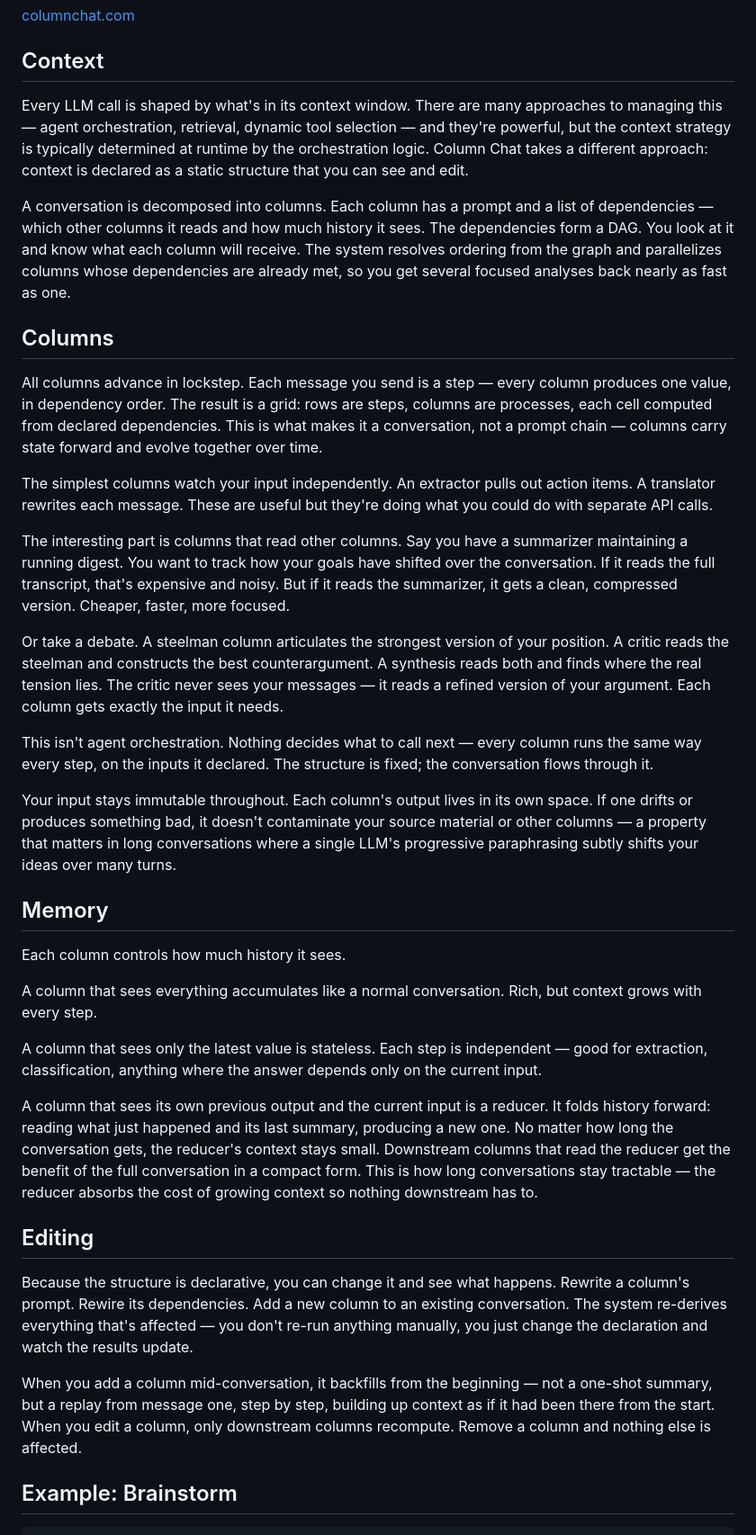
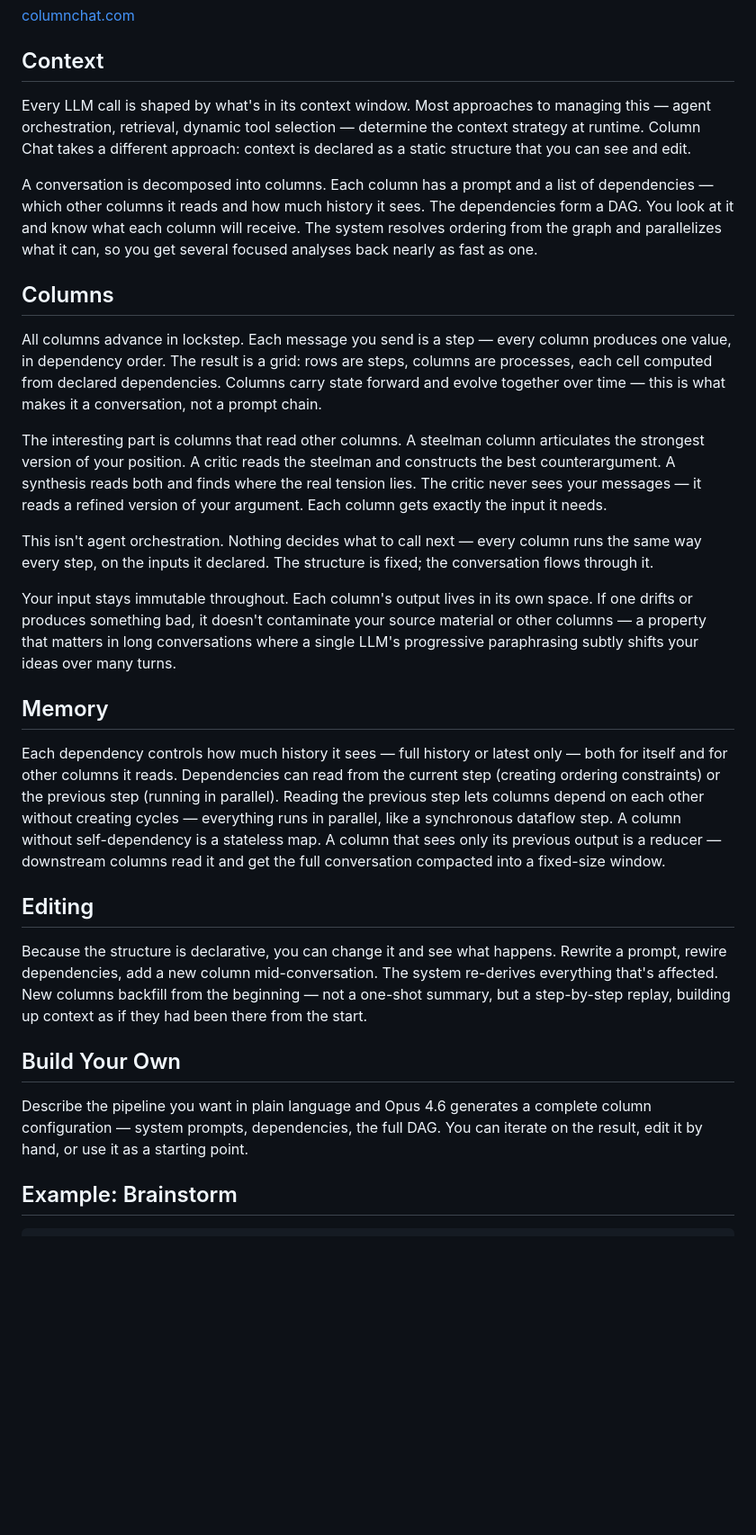
Before and after one commit to JadenGeller/column-chat, a Markdown page: README.md, the part around the change. Shown at 90% size. Drawn GitHub-style; blank space fills up the shorter version.

Commit message:
Tighten README and add Build Your Own section
Co-Authored-By: Claude Opus 4.6 <noreply@anthropic.com>

```diff
--- a/README.md
+++ b/README.md
@@ -6,19 +6,15 @@
 
 ## Context
 
-Every LLM call is shaped by what's in its context window. There are many approaches to managing this — agent orchestration, retrieval, dynamic tool selection — and they're powerful, but the context strategy is typically determined at runtime by the orchestration logic. Column Chat takes a different approach: context is declared as a static structure that you can see and edit.
+Every LLM call is shaped by what's in its context window. Most approaches to managing this — agent orchestration, retrieval, dynamic tool selection — determine the context strategy at runtime. Column Chat takes a different approach: context is declared as a static structure that you can see and edit.
 
-A conversation is decomposed into columns. Each column has a prompt and a list of dependencies — which other columns it reads and how much history it sees. The dependencies form a DAG. You look at it and know what each column will receive. The system resolves ordering from the graph and parallelizes columns whose dependencies are already met, so you get several focused analyses back nearly as fast as one.
+A conversation is decomposed into columns. Each column has a prompt and a list of dependencies — which other columns it reads and how much history it sees. The dependencies form a DAG. You look at it and know what each column will receive. The system resolves ordering from the graph and parallelizes what it can, so you get several focused analyses back nearly as fast as one.
 
 ## Columns
 
-All columns advance in lockstep. Each message you send is a step — every column produces one value, in dependency order. The result is a grid: rows are steps, columns are processes, each cell computed from declared dependencies. This is what makes it a conversation, not a prompt chain — columns carry state forward and evolve together over time.
+All columns advance in lockstep. Each message you send is a step — every column produces one value, in dependency order. The result is a grid: rows are steps, columns are processes, each cell computed from declared dependencies. Columns carry state forward and evolve together over time — this is what makes it a conversation, not a prompt chain.
 
-The simplest columns watch your input independently. An extractor pulls out action items. A translator rewrites each message. These are useful but they're doing what you could do with separate API calls.
-
-The interesting part is columns that read other columns. Say you have a summarizer maintaining a running digest. You want to track how your goals have shifted over the conversation. If it reads the full transcript, that's expensive and noisy. But if it reads the summarizer, it gets a clean, compressed version. Cheaper, faster, more focused.
-
-Or take a debate. A steelman column articulates the strongest version of your position. A critic reads the steelman and constructs the best counterargument. A synthesis reads both and finds where the real tension lies. The critic never sees your messages — it reads a refined version of your argument. Each column gets exactly the input it needs.
+The interesting part is columns that read other columns. A steelman column articulates the strongest version of your position. A critic reads the steelman and constructs the best counterargument. A synthesis reads both and finds where the real tension lies. The critic never sees your messages — it reads a refined version of your argument. Each column gets exactly the input it needs.
 
 This isn't agent orchestration. Nothing decides what to call next — every column runs the same way every step, on the inputs it declared. The structure is fixed; the conversation flows through it.
 
@@ -26,19 +22,15 @@ Your input stays immutable throughout. Each column's output lives in its own spa
 
 ## Memory
 
-Each column controls how much history it sees.
-
-A column that sees everything accumulates like a normal conversation. Rich, but context grows with every step.
-
-A column that sees only the latest value is stateless. Each step is independent — good for extraction, classification, anything where the answer depends only on the current input.
-
-A column that sees its own previous output and the current input is a reducer. It folds history forward: reading what just happened and its last summary, producing a new one. No matter how long the conversation gets, the reducer's context stays small. Downstream columns that read the reducer get the benefit of the full conversation in a compact form. This is how long conversations stay tractable — the reducer absorbs the cost of growing context so nothing downstream has to.
+Each dependency controls how much history it sees — full history or latest only — both for itself and for other columns it reads. Dependencies can read from the current step (creating ordering constraints) or the previous step (running in parallel). Reading the previous step lets columns depend on each other without creating cycles — everything runs in parallel, like a synchronous dataflow step. A column without self-dependency is a stateless map. A column that sees only its previous output is a reducer — downstream columns read it and get the full conversation compacted into a fixed-size window.
 
 ## Editing
 
-Because the structure is declarative, you can change it and see what happens. Rewrite a column's prompt. Rewire its dependencies. Add a new column to an existing conversation. The system re-derives everything that's affected — you don't re-run anything manually, you just change the declaration and watch the results update.
+Because the structure is declarative, you can change it and see what happens. Rewrite a prompt, rewire dependencies, add a new column mid-conversation. The system re-derives everything that's affected. New columns backfill from the beginning — not a one-shot summary, but a step-by-step replay, building up context as if they had been there from the start.
 
-When you add a column mid-conversation, it backfills from the beginning — not a one-shot summary, but a replay from message one, step by step, building up context as if it had been there from the start. When you edit a column, only downstream columns recompute. Remove a column and nothing else is affected.
+## Build Your Own
+
+Describe the pipeline you want in plain language and Opus 4.6 generates a complete column configuration — system prompts, dependencies, the full DAG. You can iterate on the result, edit it by hand, or use it as a starting point.
 
 ## Example: Brainstorm
 
```
